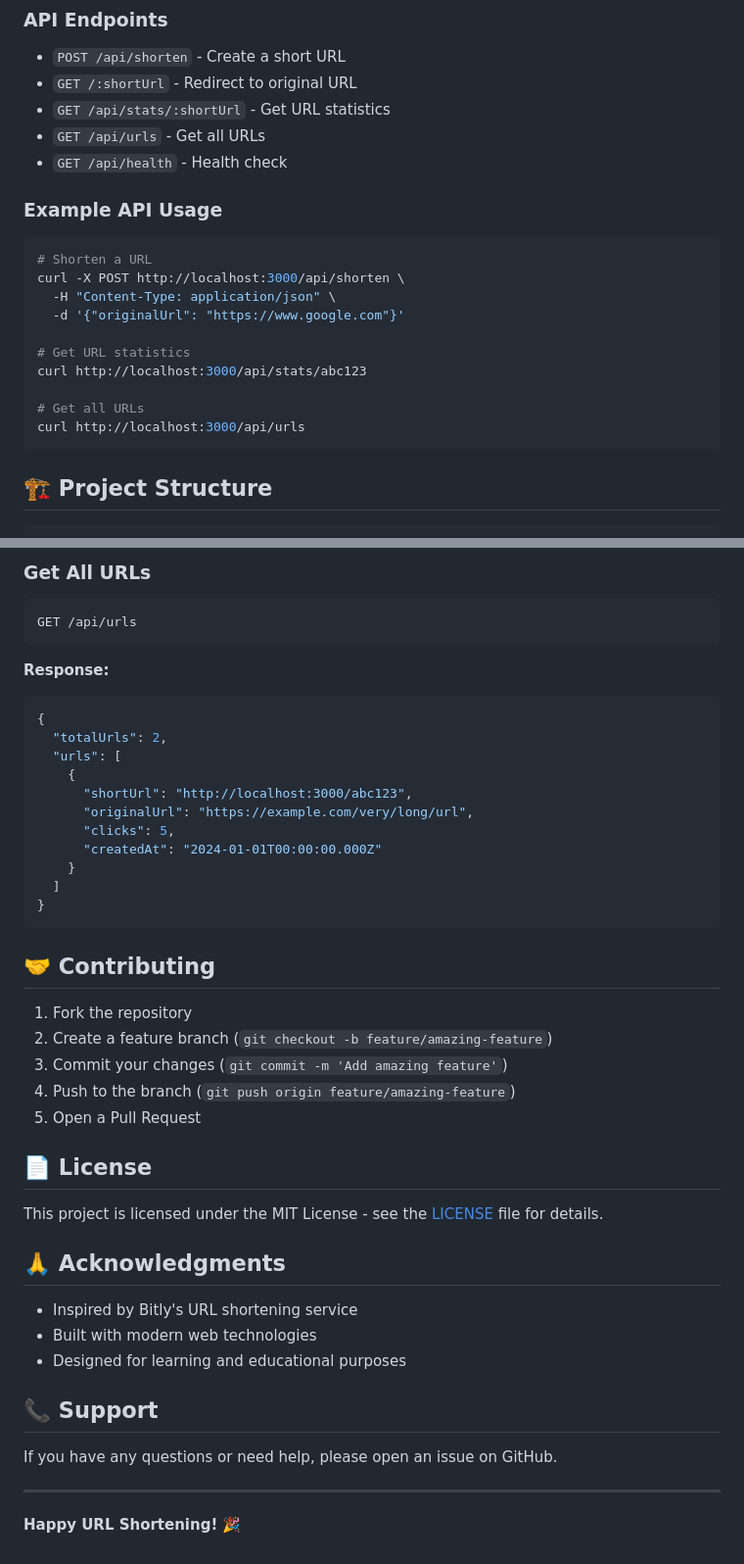
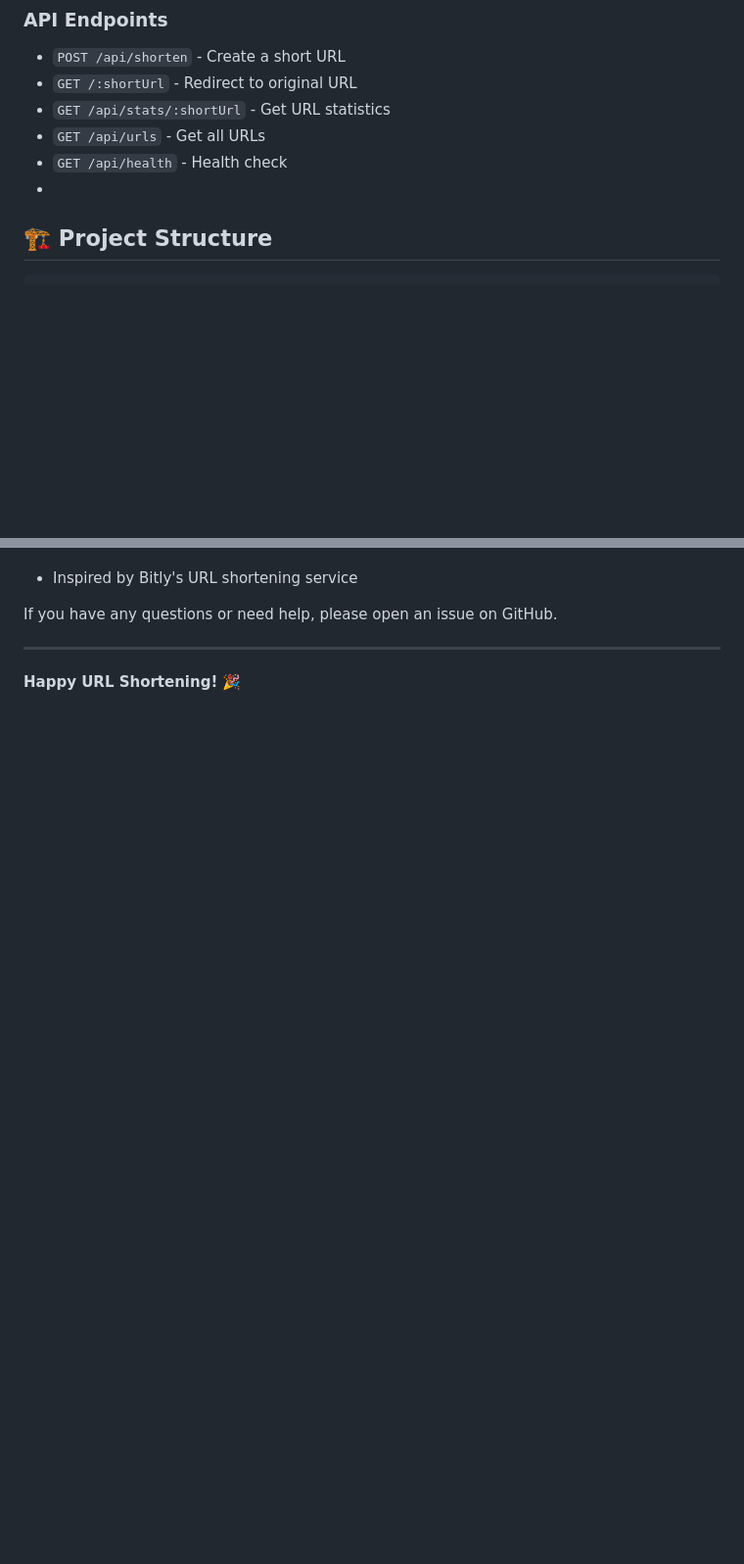
Before and after one commit to monikajangam/URL_Shortner, a Markdown page: README.md, 2 parts joined by grey strips. Shown at 98% size. GitHub-like rendering; blank space fills up the shorter version.

````diff
--- a/README.md
+++ b/README.md
@@ -63,21 +38,7 @@ A beginner-friendly URL shortener similar to Bitly, built with Node.js, Express.
 - `GET /api/stats/:shortUrl` - Get URL statistics
 - `GET /api/urls` - Get all URLs
 - `GET /api/health` - Health check
-
-### Example API Usage
-
-```bash
-# Shorten a URL
-curl -X POST http://localhost:3000/api/shorten \
-  -H "Content-Type: application/json" \
-  -d '{"originalUrl": "https://www.google.com"}'
-
-# Get URL statistics
-curl http://localhost:3000/api/stats/abc123
-
-# Get all URLs
-curl http://localhost:3000/api/urls
-```
+-
 
 ## 🏗️ Project Structure
 
@@ -196,42 +107,7 @@ GET /api/stats/:shortUrl
-### Get All URLs
-```http
-GET /api/urls
-```
-
-**Response:**
-```json
-{
-  "totalUrls": 2,
-  "urls": [
-    {
-      "shortUrl": "http://localhost:3000/abc123",
-      "originalUrl": "https://example.com/very/long/url",
-      "clicks": 5,
-      "createdAt": "2024-01-01T00:00:00.000Z"
-    }
-  ]
-}
-```
-
-## 🤝 Contributing
-
-1. Fork the repository
-2. Create a feature branch (`git checkout -b feature/amazing-feature`)
-3. Commit your changes (`git commit -m 'Add amazing feature'`)
-4. Push to the branch (`git push origin feature/amazing-feature`)
-5. Open a Pull Request
-
-## 📄 License
-
-This project is licensed under the MIT License - see the [LICENSE](LICENSE) file for details.
-
-## 🙏 Acknowledgments
 
 - Inspired by Bitly's URL shortening service
-- Built with modern web technologies
-- Designed for learning and educational purposes
 
-## 📞 Support
+
 
 If you have any questions or need help, please open an issue on GitHub.
 
````
Also changed, not shown: other parts of README.md (+4 -79 lines).
